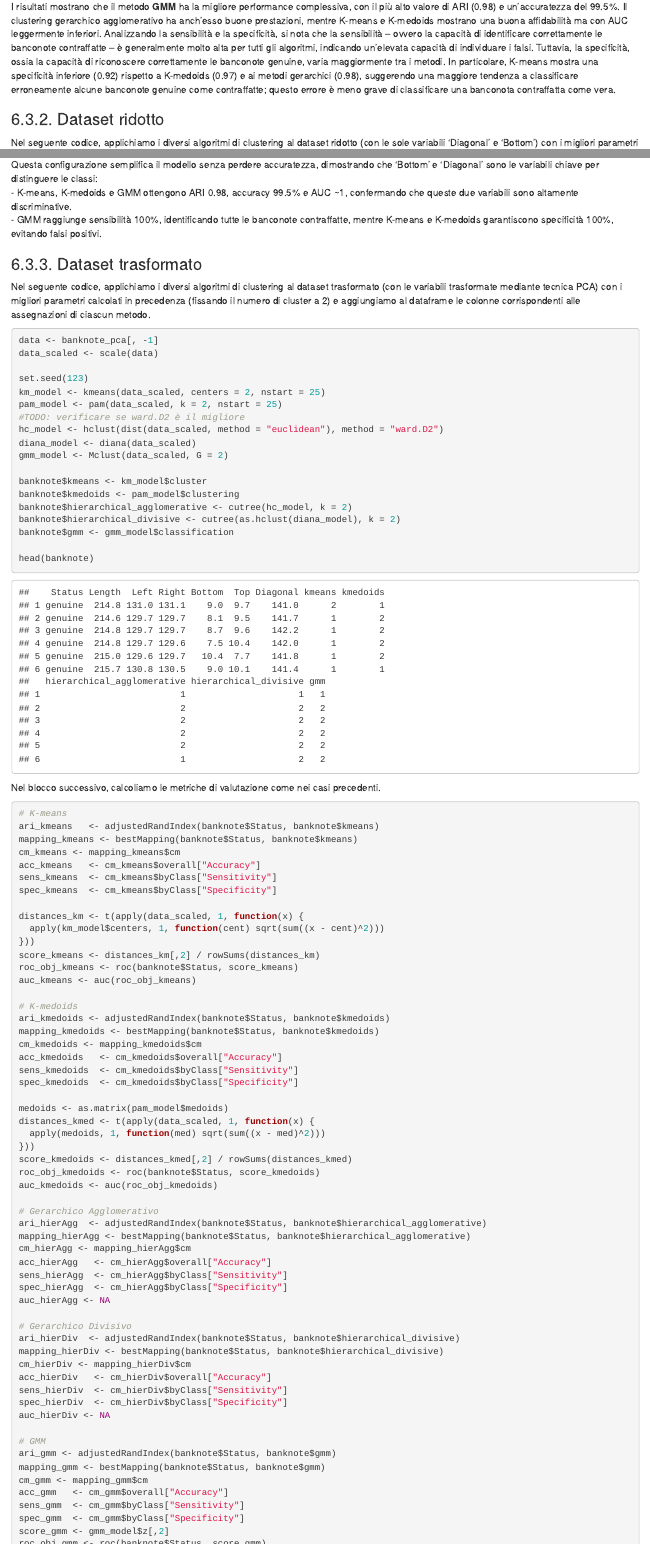
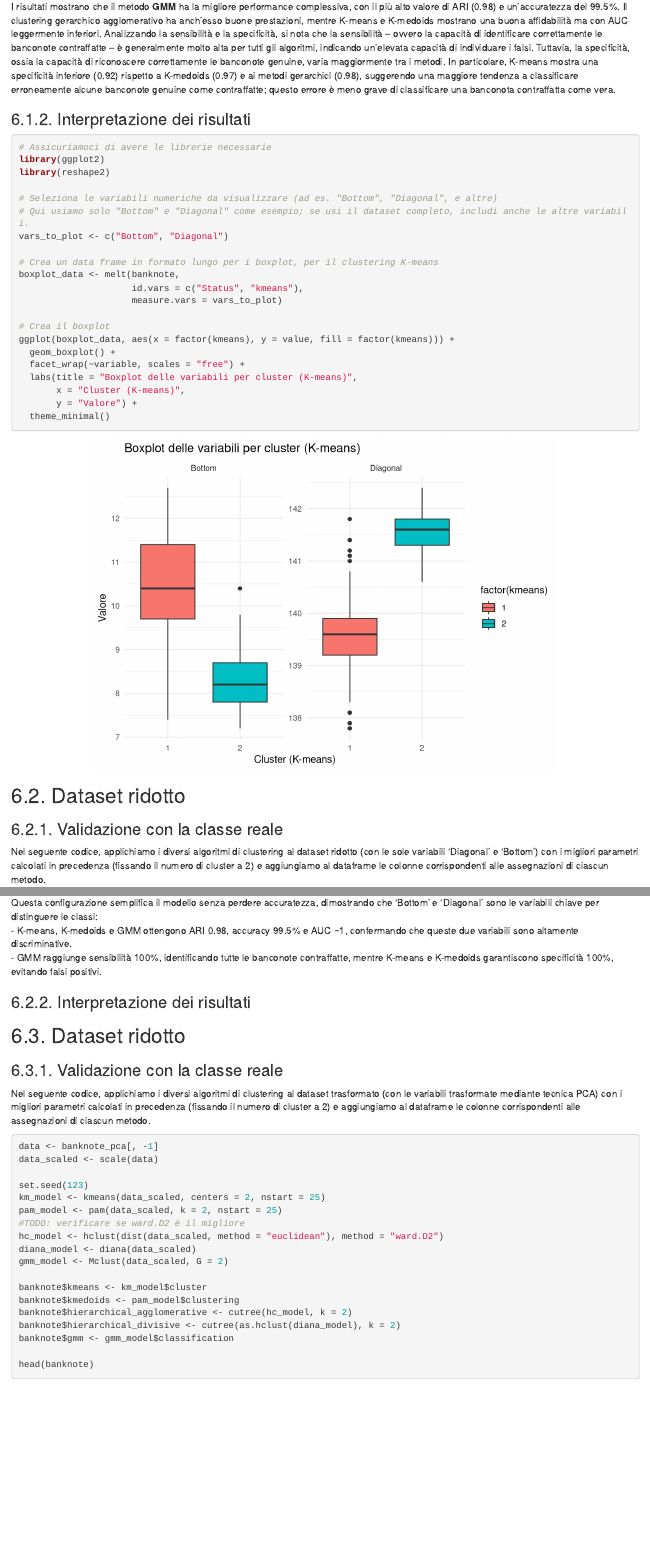
Before and after one commit to fulvio9999/master-ds-progetto-DA-SL, an R Markdown document (datri_lombardi_maiello.Rmd): the page in a window 1100 px wide, from 800 px down before the commit and from 650 px down after it, so that both start at the same text, and a second part further down, joined at a grey line. Rendered offline with R 4.5, knitr and Pandoc, with nearby package versions; some code elsewhere in the file could not run offline; common packages that the code uses without loading them are loaded.

Commit message:
Some updates of document

````diff
--- a/datri_lombardi_maiello.Rmd
+++ b/datri_lombardi_maiello.Rmd
@@ -1066,7 +1063,37 @@ print(results_df)
 
 I risultati mostrano che il metodo **GMM** ha la migliore performance complessiva, con il più alto valore di ARI (0.98) e un'accuratezza del 99.5%. Il clustering gerarchico agglomerativo ha anch'esso buone prestazioni, mentre K-means e K-medoids mostrano una buona affidabilità ma con AUC leggermente inferiori. Analizzando la sensibilità e la specificità, si nota che la sensibilità – ovvero la capacità di identificare correttamente le banconote contraffatte – è generalmente molto alta per tutti gli algoritmi, indicando un'elevata capacità di individuare i falsi. Tuttavia, la specificità, ossia la capacità di riconoscere correttamente le banconote genuine, varia maggiormente tra i metodi. In particolare, K-means mostra una specificità inferiore (0.92) rispetto a K-medoids (0.97) e ai metodi gerarchici (0.98), suggerendo una maggiore tendenza a classificare erroneamente alcune banconote genuine come contraffatte; questo errore è meno grave di classificare una banconota contraffatta come vera.
 
-### 6.3.2. Dataset ridotto
+### 6.1.2. Interpretazione dei risultati
+
+```{r}
+# Assicuriamoci di avere le librerie necessarie
+library(ggplot2)
+library(reshape2)
+
+# Seleziona le variabili numeriche da visualizzare (ad es. "Bottom", "Diagonal", e altre)
+# Qui usiamo solo "Bottom" e "Diagonal" come esempio; se usi il dataset completo, includi anche le altre variabili.
+vars_to_plot <- c("Bottom", "Diagonal")
+
+# Crea un data frame in formato lungo per i boxplot, per il clustering K-means
+boxplot_data <- melt(banknote,
+                     id.vars = c("Status", "kmeans"),
+                     measure.vars = vars_to_plot)
+
+# Crea il boxplot
+ggplot(boxplot_data, aes(x = factor(kmeans), y = value, fill = factor(kmeans))) +
+  geom_boxplot() +
+  facet_wrap(~variable, scales = "free") +
+  labs(title = "Boxplot delle variabili per cluster (K-means)",
+       x = "Cluster (K-means)",
+       y = "Valore") +
+  theme_minimal()
+
+```
+
+
+## 6.2. Dataset ridotto
+
+### 6.2.1. Validazione con la classe reale
 
 Nel seguente codice, applichiamo i diversi algoritmi di clustering al dataset ridotto (con le sole variabili 'Diagonal' e 'Bottom') con i migliori parametri calcolati in precedenza (fissando il numero di cluster a 2) e aggiungiamo al dataframe le colonne corrispondenti alle assegnazioni di ciascun metodo.
 
@@ -1176,7 +1203,11 @@ Questa configurazione semplifica il modello senza perdere accuratezza, dimostran
 - K-means, K-medoids e GMM ottengono ARI 0.98, accuracy 99.5% e AUC ~1, confermando che queste due variabili sono altamente discriminative.
 - GMM raggiunge sensibilità 100%, identificando tutte le banconote contraffatte, mentre K-means e K-medoids garantiscono specificità 100%, evitando falsi positivi.
 
-### 6.3.3. Dataset trasformato
+### 6.2.2. Interpretazione dei risultati
+
+## 6.3. Dataset ridotto
+
+### 6.3.1. Validazione con la classe reale
 
 Nel seguente codice, applichiamo i diversi algoritmi di clustering al dataset trasformato (con le variabili trasformate mediante tecnica PCA) con i migliori parametri calcolati in precedenza (fissando il numero di cluster a 2) e aggiungiamo al dataframe le colonne corrispondenti alle assegnazioni di ciascun metodo.
 
````
Also changed, not shown: datri_lombardi_maiello.Rmd (27 more changed lines).
